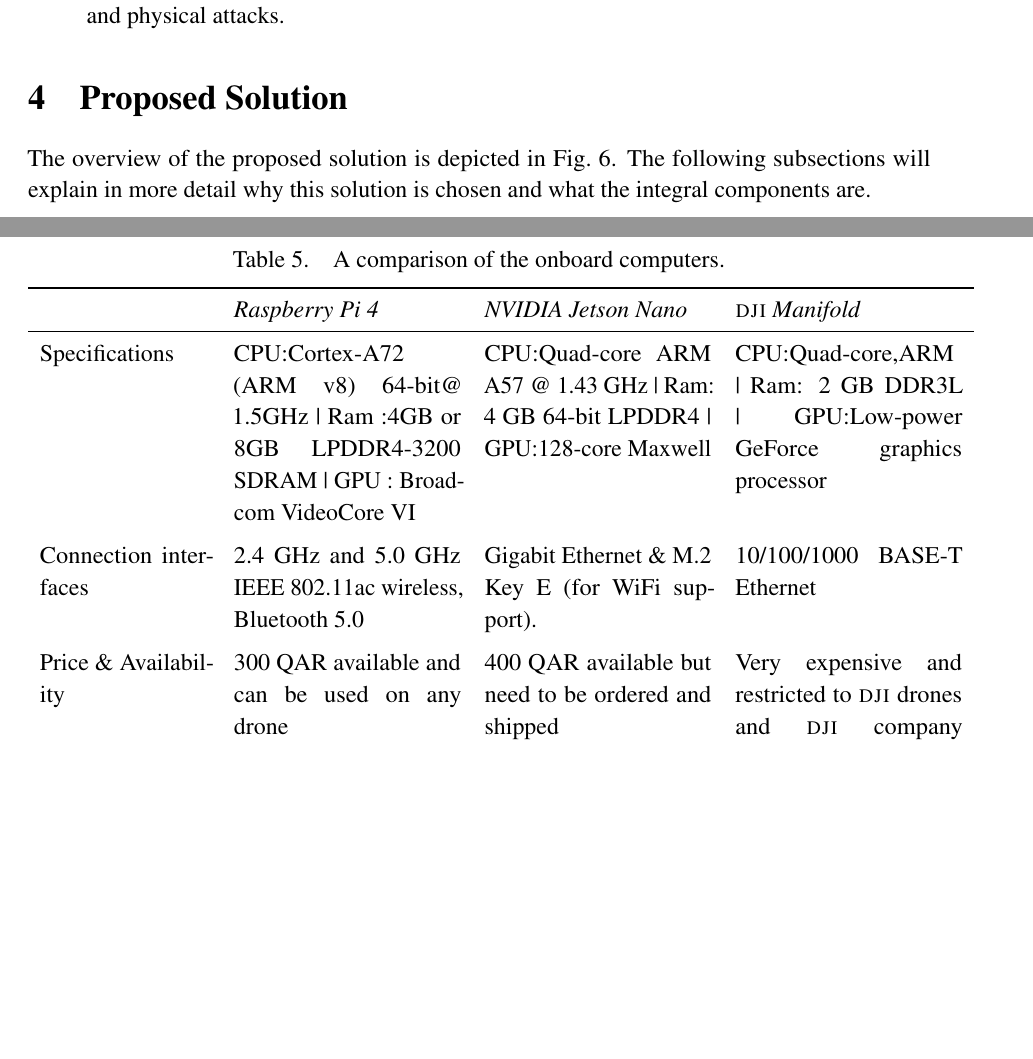
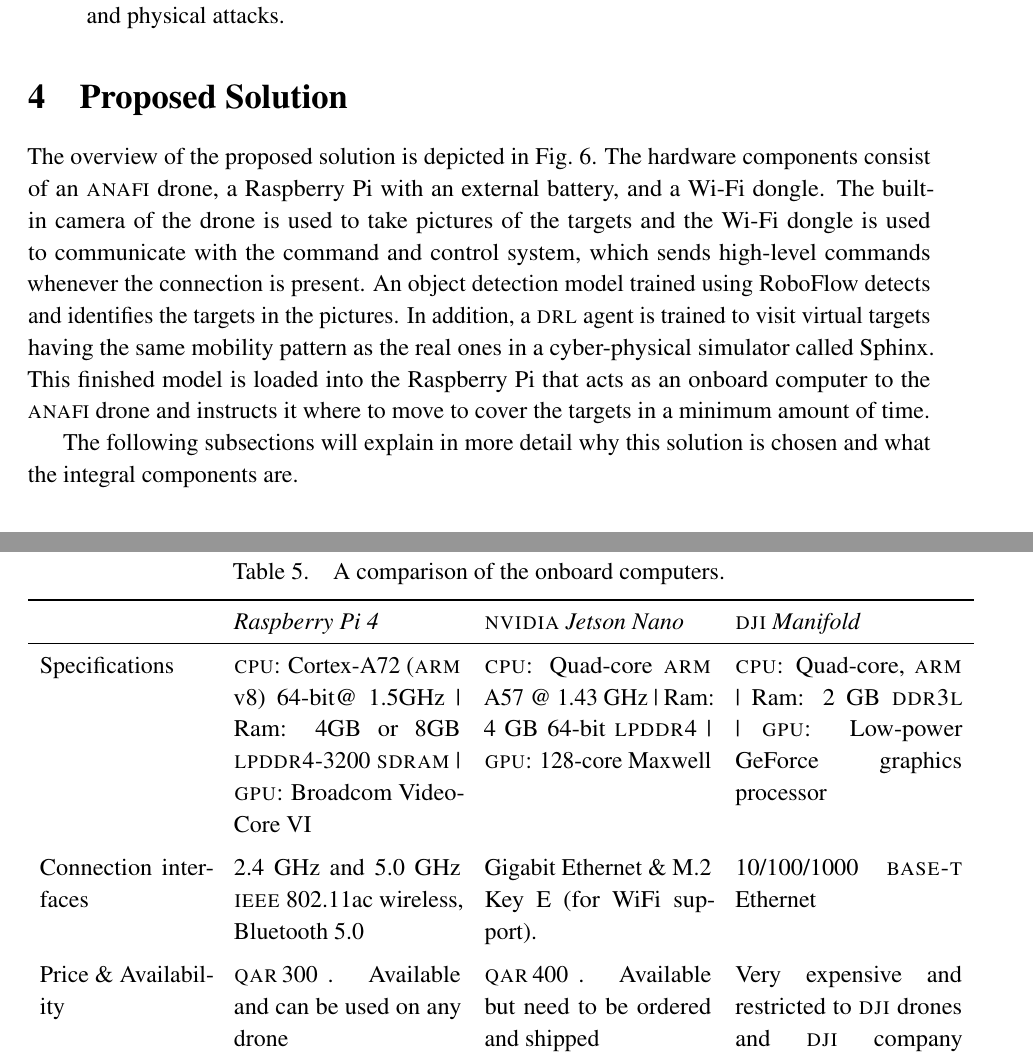
Before and after one commit to danielizham/dp-report, a LaTeX document (main.tex, which reads sections/solution.tex): two parts of pages 20 and 21 of 48 before the commit and two parts of pages 20 and 22 of 48 after it, joined at a grey line, cut so that both start at the same text, the shorter picture padded with empty space. Compiled offline with pdfLaTeX.

Commit message:
Make the corrections in the solution

```diff
--- a/main.tex
+++ b/main.tex
@@ -166,6 +166,7 @@
 \newcommand{\cctvs}{\glspl{cctv}\xspace}
 \newcommand{\csn}{\gls{csn}\xspace}
 \newcommand{\csns}{\glspl{csn}\xspace}
+\newcommand{\qar}[1]{\SI{#1}[\textsc{qar}\,]\xspace}
 
 %%% List of abbreviations
 %%% note: do not capitalize unless it is a proper noun
--- a/sections/solution.tex
+++ b/sections/solution.tex
@@ -4,6 +4,22 @@
 
 The overview of the proposed solution is depicted in
 \cref{fig:solution-overview}.
+The hardware components consist of an \anafi drone,
+a Raspberry Pi with an external battery, and a Wi-Fi
+dongle. The built-in camera of the drone is used to
+take pictures of the targets and the Wi-Fi dongle
+is used to communicate with the command and control
+system, which sends high-level commands whenever the
+connection is present. An object detection model trained
+using RoboFlow detects and identifies the targets in the
+pictures. In addition, a \gls{drl} agent is trained to
+visit virtual targets having the same mobility pattern as the
+real ones in a cyber-physical simulator called Sphinx.
+This finished model is loaded into the Raspberry Pi that acts
+as an onboard computer to the \anafi drone and instructs
+it where to move to cover the targets in a minimum amount
+of time.
+
 The following subsections will
 explain in more detail why this solution is chosen
 and what the integral components are.
@@ -52,11 +68,11 @@
     \label{tab:onboard-computers}
     \begin{tabular}{ p{3cm} p{4cm} p{4cm} p{4cm} }
         \toprule
-        \textit{} & \textit{Raspberry Pi 4} & \textit{NVIDIA Jetson Nano} & \textit{\textsc{dji} Manifold}\\ \midrule
-        Specifications  & CPU:Cortex-A72 (ARM v8) 64-bit@ 1.5GHz | Ram :4GB or 8GB LPDDR4-3200 SDRAM | GPU : Broadcom VideoCore VI & CPU:Quad-core ARM A57 @ 1.43 GHz | Ram: 4 GB 64-bit LPDDR4   | GPU:128-core Maxwell & CPU:Quad-core,ARM | Ram: 2 GB DDR3L | GPU:Low-power GeForce graphics processor \\ \addlinespace
-        Connection interfaces & 2.4 GHz and 5.0 GHz IEEE 802.11ac wireless, Bluetooth 5.0 & Gigabit Ethernet \& M.2 Key E (for WiFi support). &10/100/1000 BASE-T Ethernet \\ \addlinespace
+        \textit{} & \textit{Raspberry Pi 4} & \textit{\textsc{nvidia} Jetson Nano} & \textit{\textsc{dji} Manifold}\\ \midrule
+        Specifications  & \textsc{cpu}: Cortex-A72 (\textsc{arm} v8) 64-bit@ 1.5GHz | Ram: 4GB or 8GB \textsc{lpddr4}-3200 \textsc{sdram} | \textsc{gpu}: Broadcom VideoCore VI & \textsc{cpu}: Quad-core \textsc{arm} A57 @ 1.43 GHz | Ram: 4 GB 64-bit \textsc{lpddr4}   | \textsc{gpu}: 128-core Maxwell & \textsc{cpu}: Quad-core, \textsc{arm} | Ram: 2 GB \textsc{ddr3l} | \textsc{gpu}: Low-power GeForce graphics processor \\ \addlinespace
+        Connection interfaces & 2.4 GHz and 5.0 GHz \gls{ieee} 802.11ac wireless, Bluetooth 5.0 & Gigabit Ethernet \& M.2 Key E (for WiFi support). &10/100/1000 \textsc{base-t} Ethernet \\ \addlinespace
 
-        Price \& Availability & 300 QAR available and can be used on any drone & 400 QAR available but need to be ordered and shipped & Very expensive and restricted to \textsc{dji} drones and \textsc{dji} company stopped selling it \\ \addlinespace
+    Price \& Availability & \qar{300}. Available and can be used on any drone & \qar{400}. Available but need to be ordered and shipped & Very expensive and restricted to \textsc{dji} drones and \textsc{dji} company stopped selling it \\ \addlinespace
         Picture & \begin{minipage}{.2\textwidth}
             \includegraphics[width=40mm, height=30mm]{raspberry.jpg}
             \end{minipage}  & \begin{minipage}{.2\textwidth}
```
Also changed, not shown: sections/solution.tex (2 more changed lines).
